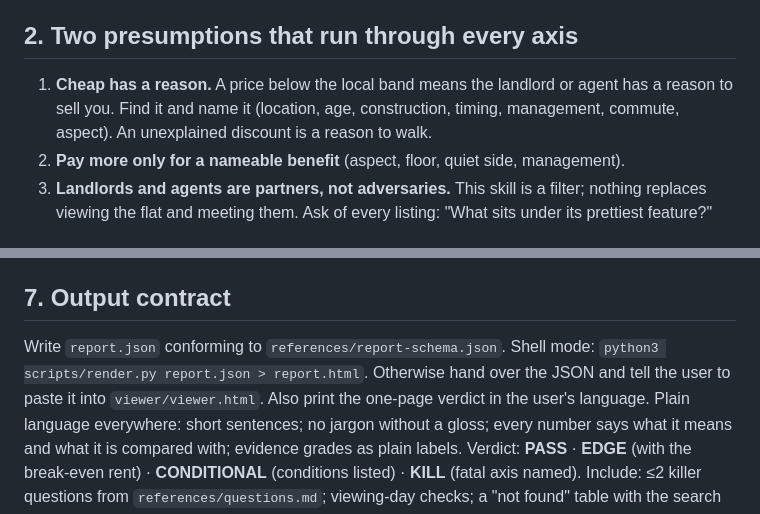
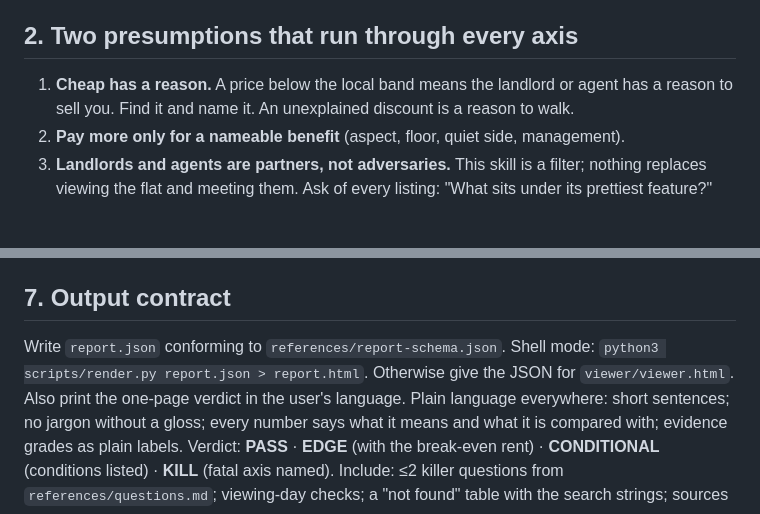
Before and after one commit to jacky18008/pea-princess, a Markdown page: skills/vet-flat/SKILL.md, 2 parts joined by grey strips. Drawn GitHub-style.

Commit message:
SKILL.md: back under 8,000 characters
Co-Authored-By: Claude Fable 5.1 <noreply@anthropic.com>
Claude-Session: https://claude.ai/code/session_01AQesLGzmqhGptfRW3oFERq

```diff
--- a/skills/vet-flat/SKILL.md
+++ b/skills/vet-flat/SKILL.md
@@ -24,7 +24,7 @@ Answer from `references/onboarding.md`: the short pitch in the user's language,
 Read `profile.yaml` (hard filters: floor area, building age, budget bands, move-in window, commute destination and minutes, guarantor route, floor and light rules, must-haves, and `budget_mode` lite/standard/deep — see `references/budget-modes.md`). If it is missing, ask for the six essentials once (budget, area, age, move-in, destination, must-haves), then proceed and state your assumptions.
 
 ## 2. Two presumptions that run through every axis
-1. **Cheap has a reason.** A price below the local band means the landlord or agent has a reason to sell you. Find it and name it (location, age, construction, timing, management, commute, aspect). An unexplained discount is a reason to walk.
+1. **Cheap has a reason.** A price below the local band means the landlord or agent has a reason to sell you. Find it and name it. An unexplained discount is a reason to walk.
 2. **Pay more only for a nameable benefit** (aspect, floor, quiet side, management).
 3. **Landlords and agents are partners, not adversaries.** This skill is a filter; nothing replaces viewing the flat and meeting them.
 Ask of every listing: "What sits under its prettiest feature?"
@@ -60,7 +60,7 @@ Per-borough portals: `references/boroughs.yaml`.
 Follow `references/inputs.md`: try first; collect every gap; ask **once**, with URL, format and why; record `provenance: user_supplied`; mark the axis **U** if it stays unavailable. Never invent a number.
 
 ## 7. Output contract
-Write `report.json` conforming to `references/report-schema.json`. Shell mode: `python3 scripts/render.py report.json > report.html`. Otherwise hand over the JSON and tell the user to paste it into `viewer/viewer.html`. Also print the one-page verdict in the user's language.
+Write `report.json` conforming to `references/report-schema.json`. Shell mode: `python3 scripts/render.py report.json > report.html`. Otherwise give the JSON for `viewer/viewer.html`. Also print the one-page verdict in the user's language.
 Plain language everywhere: short sentences; no jargon without a gloss; every number says what it means and what it is compared with; evidence grades as plain labels.
 Verdict: **PASS** · **EDGE** (with the break-even rent) · **CONDITIONAL** (conditions listed) · **KILL** (fatal axis named). Include: ≤2 killer questions from `references/questions.md`; viewing-day checks; a "not found" table with the search strings; sources with retrieval times; the footer "Generated with vet-flat <version> — <source URL>".
 
```
